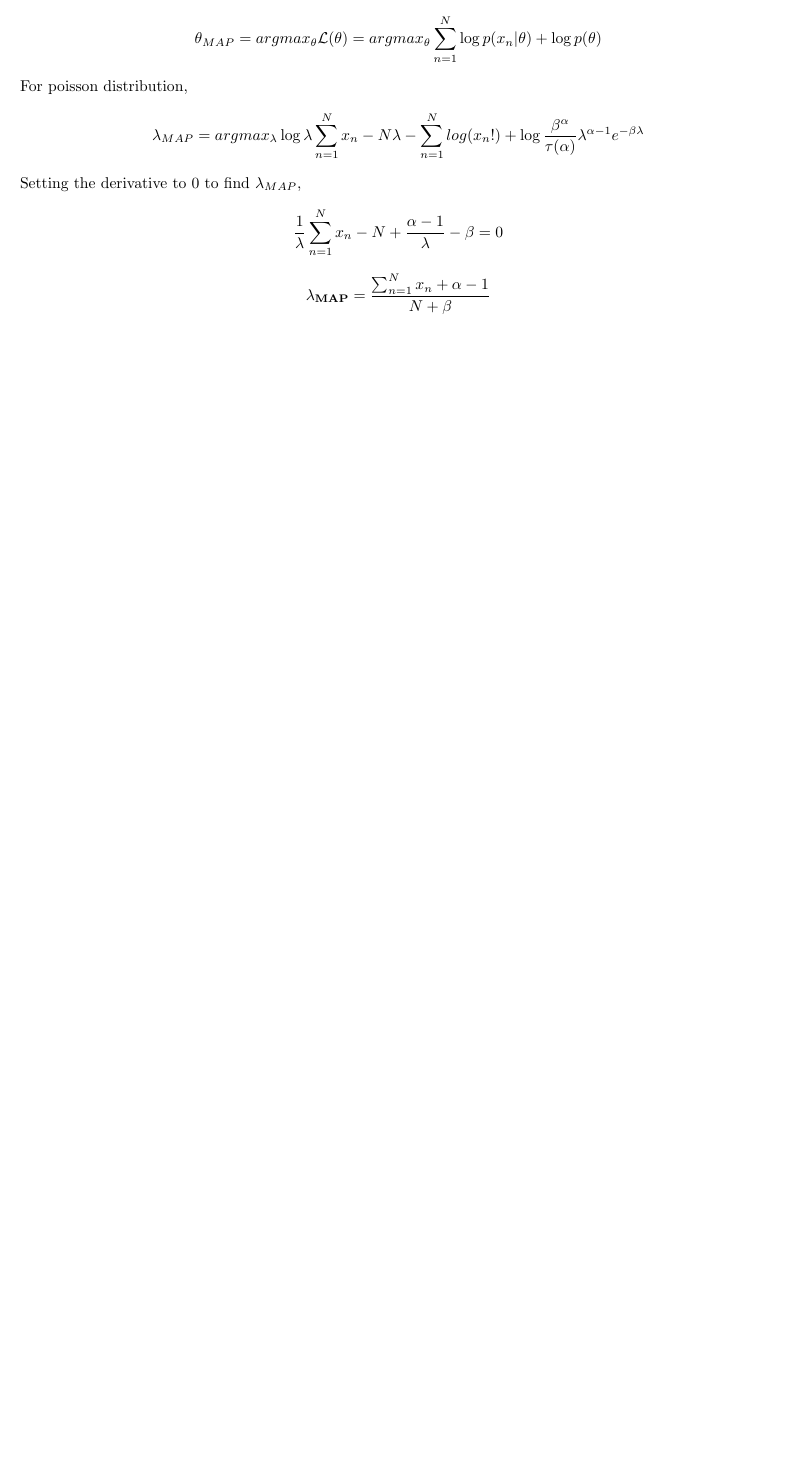
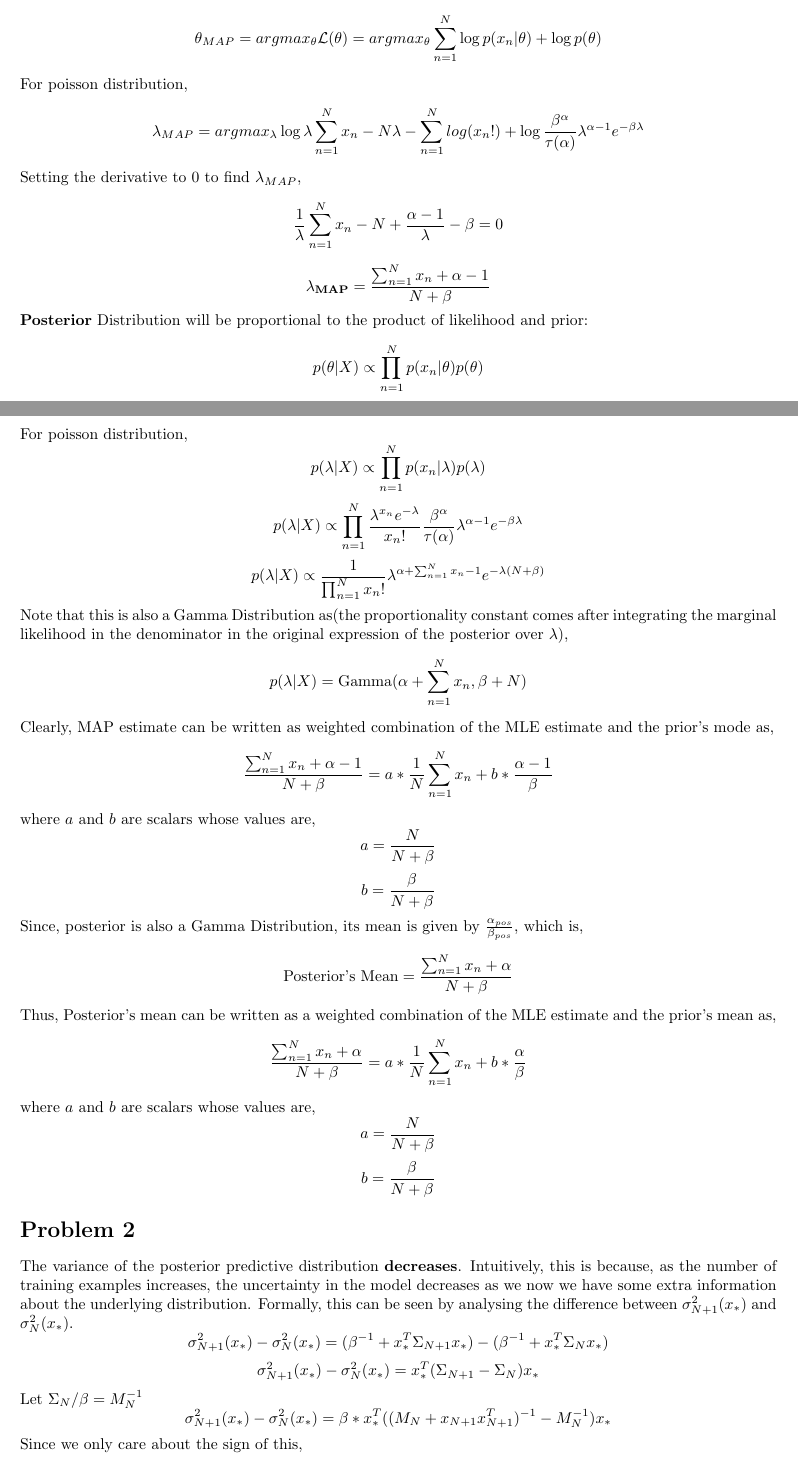
Before and after one commit to agjayant/assignments_CS772, a LaTeX problem sheet (hw1/report.tex): part of the page before the commit and two parts of pages 1 and 2 of 3 after it, the two joined at a grey line, cut so that both start at the same text, the shorter picture padded with empty space. Compiled offline with pdfLaTeX.

Commit message:
prob 2 done

```diff
--- a/hw1/report.tex
+++ b/hw1/report.tex
@@ -47,3 +47,31 @@ $$\lambda_{MAP} = argmax_{\lambda} \log{\lambda}\sum_{n=1}^Nx_n- N\lambda - \sum
 Setting the derivative to 0 to find $\lambda_{MAP}$,
 $$\frac{1}{\lambda}\sum_{n=1}^Nx_n - N + \frac{\alpha-1}{\lambda}- \beta= 0$$
 $$\mathbf{\lambda_{MAP}} = \frac{\sum_{n=1}^Nx_n + \alpha-1}{N+\beta}$$
+\textbf{Posterior} Distribution will be proportional to the product of likelihood and prior:
+$$ p(\theta| X) \propto \prod_{n=1}^N p(x_n|\theta) p(\theta) $$
+For poisson distribution,
+$$p(\lambda|X) \propto \prod_{n=1}^N p(x_n|\lambda) p(\lambda)$$
+$$p(\lambda|X) \propto \prod_{n=1}^N \frac{\lambda^{x_n}e^{-\lambda}}{x_n!} \frac{\beta^\alpha}{\tau(\alpha)} \lambda^{\alpha-1}e^{-\beta \lambda}$$
+$$p(\lambda|X) \propto  \frac{1}{\prod_{n=1}^{N}x_n!} \lambda^{\alpha + \sum_{n=1}^Nx_n -1}e^{-\lambda(N+\beta)}$$
+Note that this is also a Gamma Distribution as(the proportionality constant comes after integrating the marginal likelihood in the denominator in the original expression of the posterior over $\lambda$),
+$$p(\lambda|X) = \text{Gamma}(\alpha + \sum_{n=1}^Nx_n, \beta + N)$$
+Clearly, MAP estimate can be written as weighted combination of the MLE estimate and the prior's mode as,
+$$\frac{\sum_{n=1}^Nx_n + \alpha-1}{N+\beta} = a*\frac{1}{N}\sum_{n=1}^Nx_n + b*\frac{\alpha-1}{\beta}$$
+where $a$ and $b$ are scalars whose values are,
+$$a = \frac{N}{N+\beta}$$
+$$b = \frac{\beta}{N+\beta}$$
+Since, posterior is also a Gamma Distribution, its mean is given by $\frac{\alpha_{pos}}{\beta_{pos}}$, which is,
+$$\text{Posterior's Mean} = \frac{\sum_{n=1}^{N}x_n+ \alpha}{N+\beta}$$
+Thus, Posterior's mean can be written as a weighted combination of the MLE estimate and the prior's mean as,
+$$\frac{\sum_{n=1}^Nx_n + \alpha}{N+\beta} = a*\frac{1}{N}\sum_{n=1}^Nx_n + b*\frac{\alpha}{\beta}$$
+where $a$ and $b$ are scalars whose values are,
+$$a = \frac{N}{N+\beta}$$
+$$b = \frac{\beta}{N+\beta}$$
+\section*{Problem 2}
+The variance of the posterior predictive distribution \textbf{decreases}. Intuitively, this is because, as the number of training examples increases, the uncertainty in the model decreases as we now we have some extra information about the underlying distribution. Formally, this can be seen by analysing the difference between $\sigma^2_{N+1}(x_*)$ and $\sigma^2_{N}(x_*)$.
+$$\sigma^2_{N+1}(x_*) - \sigma^2_{N}(x_*) = (\beta^{-1} + x_*^{T}\Sigma_{N+1}x_*) - (\beta^{-1} + x_*^{T}\Sigma_{N}x_*)$$
+$$\sigma^2_{N+1}(x_*) - \sigma^2_{N}(x_*) = x_*^{T}(\Sigma_{N+1} - \Sigma_N)x_* $$
+Let $\Sigma_N/\beta = M_N^{-1}$
+$$\sigma^2_{N+1}(x_*) - \sigma^2_{N}(x_*) = \beta*x_*^{T}((M_{N}+x_{N+1}x_{N+1}^T)^{-1} - M_N^{-1})x_* $$
+Since we only care about the sign of this,
+$$\text{sgn}(\sigma^2_{N+1}(x_*) - \sigma^2_{N}(x_*)) = \text{sgn}((M_{N}+x_{N+1}x_{N+1}^T)^{-1} - M_N^{-1}) $$
@@ -50 +84,5 @@ $$\mathbf{\lambda_{MAP}} = \frac{\sum_{n=1}^Nx_n + \alpha-1}{N+\beta}$$
 
+\section*{Problem 3}
+
+
+\end{document}
```
Also changed, not shown: hw1/report.tex (7 more changed lines).
